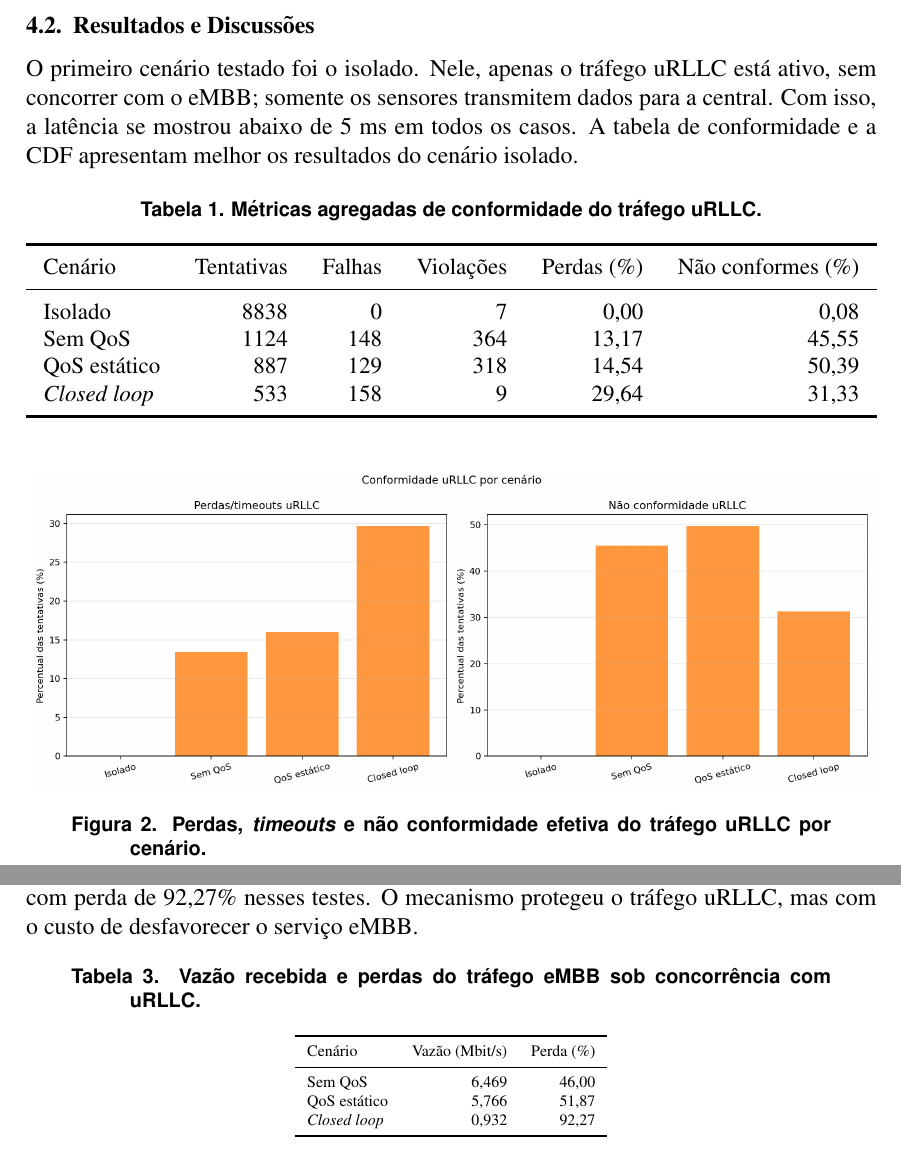
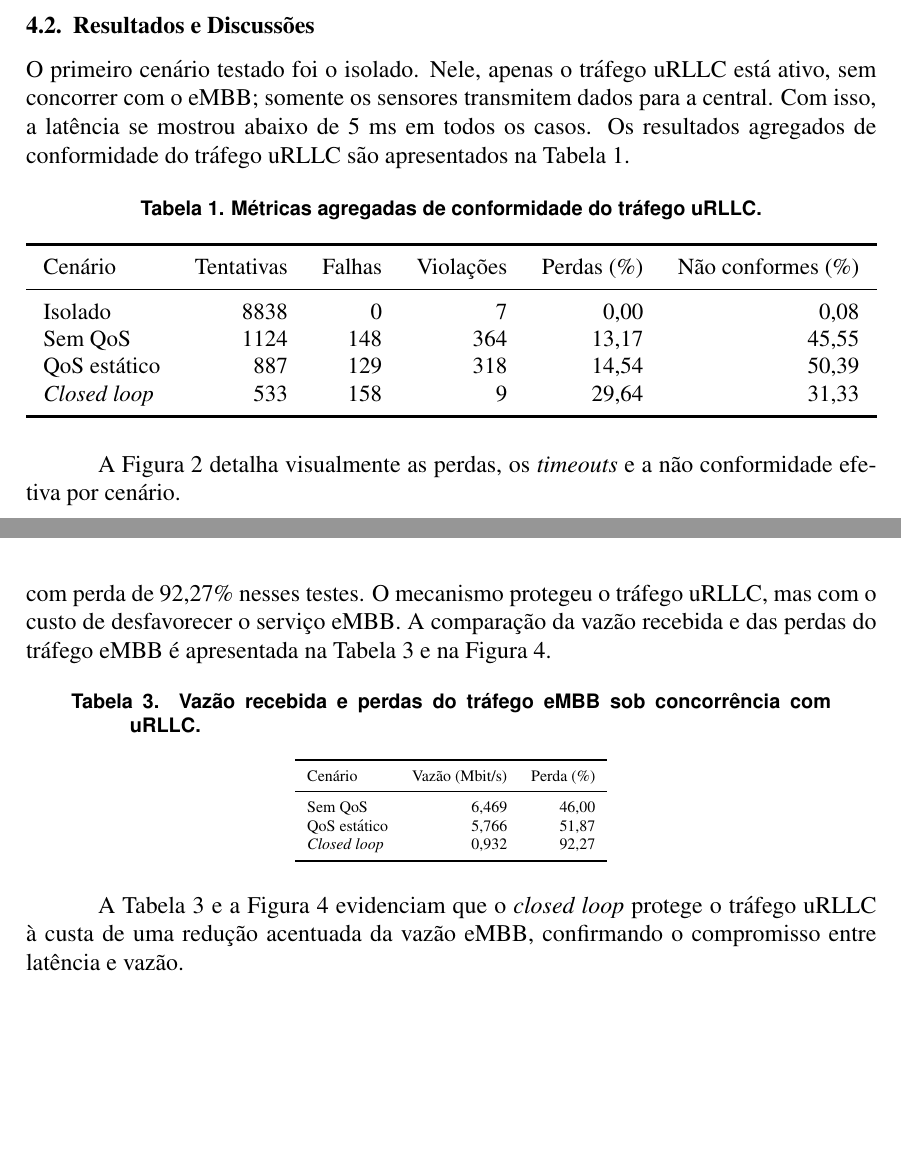
Before and after one commit to santosrailson/Redes-Computadores-PPGTI, a LaTeX document (artigo_final.tex): two parts of pages 4 and 6 of 8, joined at a grey line, cut so that both start at the same text, the shorter picture padded with empty space. Compiled offline with pdfLaTeX.

Commit message:
organiza chamadas de figuras e tabelas

```diff
--- a/artigo_final.tex
+++ b/artigo_final.tex
@@ -231,7 +233,7 @@
 
         \subsection{Resultados e Discussões}
 
-        O primeiro cenário testado foi o isolado. Nele, apenas o tráfego uRLLC está ativo, sem concorrer com o eMBB; somente os sensores transmitem dados para a central. Com isso, a latência se mostrou abaixo de 5 ms em todos os casos. A tabela de conformidade e a CDF apresentam melhor os resultados do cenário isolado.
+        O primeiro cenário testado foi o isolado. Nele, apenas o tráfego uRLLC está ativo, sem concorrer com o eMBB; somente os sensores transmitem dados para a central. Com isso, a latência se mostrou abaixo de 5 ms em todos os casos. Os resultados agregados de conformidade do tráfego uRLLC são apresentados na Tabela~\ref{tab:conformidade-urllc}.
 
 		\begin{table}[ht]
 			\centering
@@ -252,6 +254,8 @@
 			}
 		\end{table}
 
+		A Figura~\ref{fig:metricas-urllc} detalha visualmente as perdas, os \textit{timeouts} e a não conformidade efetiva por cenário.
+
 		\begin{figure}[ht]
 			\centering
 			\includegraphics[width=\linewidth]{figuras/metricas_urllc.png}
@@ -293,7 +299,7 @@
 
 		A Tabela~\ref{tab:latencia-urllc} permite separar a melhoria da distribuição de latência do efeito das perdas. O QoS estático reduz os percentis em relação ao cenário sem QoS, mas o percentual de não conformidade efetiva permanece elevado porque os \textit{timeouts} também são contabilizados.
 
-        O último cenário dos testes foi o \textit{closed loop}, que é o foco da proposta do projeto. Aqui, o controlador monitora constantemente a latência uRLLC. Após duas violações consecutivas do limite de 5 ms, a taxa máxima da fila eMBB é reduzida de 20 para 2 Mbit/s. Quando são obtidas três medições seguidas abaixo ou iguais a 5 ms, o controlador restaura a taxa do eMBB. A não conformidade efetiva foi reduzida para 31,33\%. O p95 apresentou valor de 3,233 ms entre os dados recebidos. O \textit{closed loop} trouxe melhorias, mas apresentou 29,64\% de perdas ou \textit{timeouts}. A vazão do eMBB caiu para 0,932 Mbit/s, com perda de 92,27\% nesses testes. O mecanismo protegeu o tráfego uRLLC, mas com o custo de desfavorecer o serviço eMBB.
+        O último cenário dos testes foi o \textit{closed loop}, que é o foco da proposta do projeto. Aqui, o controlador monitora constantemente a latência uRLLC. Após duas violações consecutivas do limite de 5 ms, a taxa máxima da fila eMBB é reduzida de 20 para 2 Mbit/s. Quando são obtidas três medições seguidas abaixo ou iguais a 5 ms, o controlador restaura a taxa do eMBB. A não conformidade efetiva foi reduzida para 31,33\%. O p95 apresentou valor de 3,233 ms entre os dados recebidos. O \textit{closed loop} trouxe melhorias, mas apresentou 29,64\% de perdas ou \textit{timeouts}. A vazão do eMBB caiu para 0,932 Mbit/s, com perda de 92,27\% nesses testes. O mecanismo protegeu o tráfego uRLLC, mas com o custo de desfavorecer o serviço eMBB. A comparação da vazão recebida e das perdas do tráfego eMBB é apresentada na Tabela~\ref{tab:vazao-embb} e na Figura~\ref{fig:vazao-embb}.
 
 		\begin{table}[ht]
 			\centering
@@ -317,6 +323,8 @@
 			\caption{Vazão eMBB recebida por cenário, com intervalo de confiança de 95\% entre as repetições.}
 			\label{fig:vazao-embb}
 		\end{figure}
+
+		A Tabela~\ref{tab:vazao-embb} e a Figura~\ref{fig:vazao-embb} evidenciam que o \textit{closed loop} protege o tráfego uRLLC à custa de uma redução acentuada da vazão eMBB, confirmando o compromisso entre latência e vazão.
 
 
 		\FloatBarrier
```
Also changed, not shown: artigo_final.tex (6 more changed lines).
